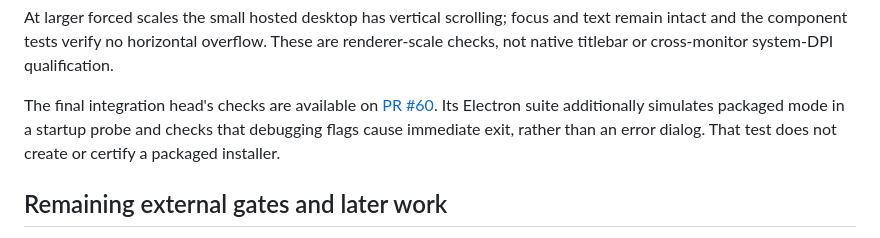
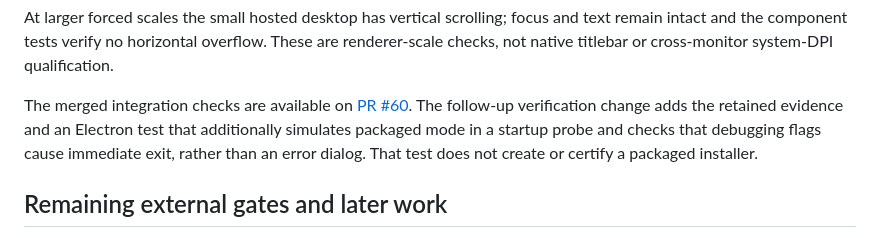
Before and after one commit to dineshkorukonda/TerminalOne, a Markdown page: docs/phase-0-verification.md, the part around the change. Drawn GitHub-style.

Commit message:
docs(verification): distinguish merged and follow-up evidence
The foundation integration merged before the final evidence commit was pushed. Record which checks belong to the merged integration and which are added by the verification follow-up.

Refs #3, #4, #5, #6, #8

```diff
--- a/docs/phase-0-verification.md
+++ b/docs/phase-0-verification.md
@@ -28,7 +28,7 @@ Local environment: Ubuntu 24.04 LTS x86_64, Node 24.21.0, npm 11.19.0. Locked in
 
 At larger forced scales the small hosted desktop has vertical scrolling; focus and text remain intact and the component tests verify no horizontal overflow. These are renderer-scale checks, not native titlebar or cross-monitor system-DPI qualification.
 
-The final integration head's checks are available on [PR #60](https://github.com/dineshkorukonda/TerminalOne/pull/60/checks). Its Electron suite additionally simulates packaged mode in a startup probe and checks that debugging flags cause immediate exit, rather than an error dialog. That test does not create or certify a packaged installer.
+The merged integration checks are available on [PR #60](https://github.com/dineshkorukonda/TerminalOne/pull/60/checks). The follow-up verification change adds the retained evidence and an Electron test that additionally simulates packaged mode in a startup probe and checks that debugging flags cause immediate exit, rather than an error dialog. That test does not create or certify a packaged installer.
 
 ## Remaining external gates and later work
 
```
